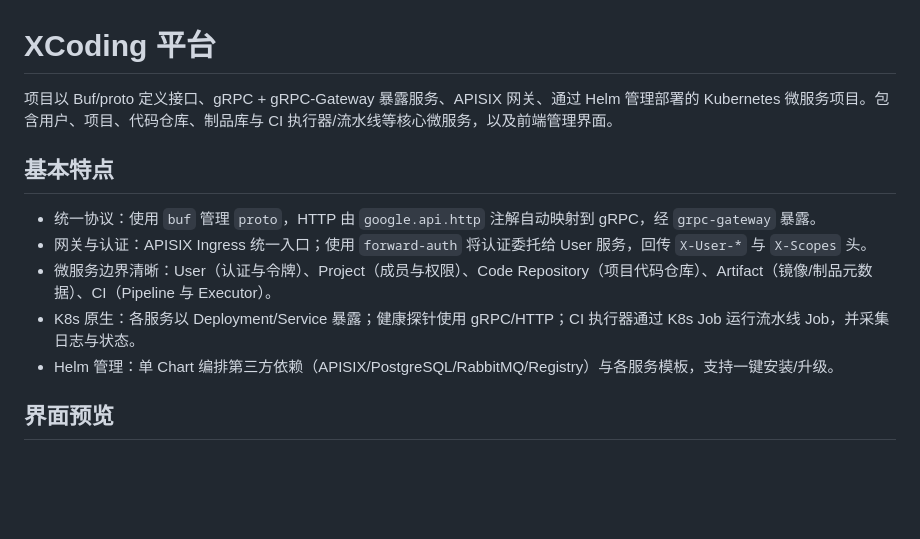
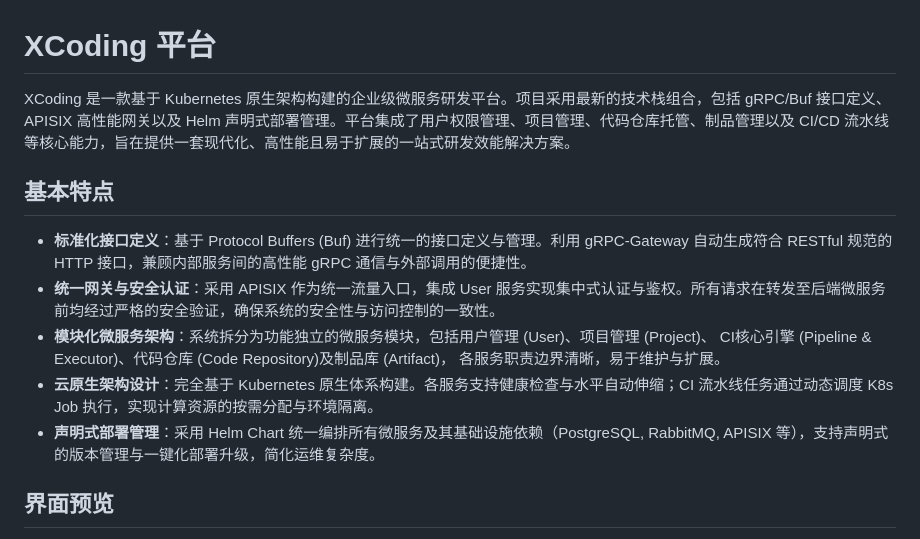
Before and after one commit to sealure/xcoding, a Markdown page: README.md, the part around the change. Rendered like a GitHub page; blank space fills up the shorter version.

Commit message:
docs: 更新README以更清晰地描述项目架构和特点

```diff
--- a/README.md
+++ b/README.md
@@ -1,13 +1,13 @@
 # XCoding 平台
 
-项目以 Buf/proto 定义接口、gRPC + gRPC-Gateway 暴露服务、APISIX 网关、通过 Helm 管理部署的 Kubernetes 微服务项目。包含用户、项目、代码仓库、制品库与 CI 执行器/流水线等核心微服务，以及前端管理界面。
+XCoding 是一款基于 Kubernetes 原生架构构建的企业级微服务研发平台。项目采用最新的技术栈组合，包括 gRPC/Buf 接口定义、APISIX 高性能网关以及 Helm 声明式部署管理。平台集成了用户权限管理、项目管理、代码仓库托管、制品管理以及 CI/CD 流水线等核心能力，旨在提供一套现代化、高性能且易于扩展的一站式研发效能解决方案。
 
 ## 基本特点
-- 统一协议：使用 `buf` 管理 `proto`，HTTP 由 `google.api.http` 注解自动映射到 gRPC，经 `grpc-gateway` 暴露。
-- 网关与认证：APISIX Ingress 统一入口；使用 `forward-auth` 将认证委托给 User 服务，回传 `X-User-*` 与 `X-Scopes` 头。
-- 微服务边界清晰：User（认证与令牌）、Project（成员与权限）、Code Repository（项目代码仓库）、Artifact（镜像/制品元数据）、CI（Pipeline 与 Executor）。
- - K8s 原生：各服务以 Deployment/Service 暴露；健康探针使用 gRPC/HTTP；CI 执行器通过 K8s Job 运行流水线 Job，并采集日志与状态。
- - Helm 管理：单 Chart 编排第三方依赖（APISIX/PostgreSQL/RabbitMQ/Registry）与各服务模板，支持一键安装/升级。
+- **标准化接口定义**：基于 Protocol Buffers (Buf) 进行统一的接口定义与管理。利用 gRPC-Gateway 自动生成符合 RESTful 规范的 HTTP 接口，兼顾内部服务间的高性能 gRPC 通信与外部调用的便捷性。
+- **统一网关与安全认证**：采用 APISIX 作为统一流量入口，集成 User 服务实现集中式认证与鉴权。所有请求在转发至后端微服务前均经过严格的安全验证，确保系统的安全性与访问控制的一致性。
+- **模块化微服务架构**：系统拆分为功能独立的微服务模块，包括用户管理 (User)、项目管理 (Project)、 CI核心引擎 (Pipeline & Executor)、代码仓库 (Code Repository)及制品库 (Artifact)， 各服务职责边界清晰，易于维护与扩展。
+- **云原生架构设计**：完全基于 Kubernetes 原生体系构建。各服务支持健康检查与水平自动伸缩；CI 流水线任务通过动态调度 K8s Job 执行，实现计算资源的按需分配与环境隔离。
+- **声明式部署管理**：采用 Helm Chart 统一编排所有微服务及其基础设施依赖（PostgreSQL, RabbitMQ, APISIX 等），支持声明式的版本管理与一键化部署升级，简化运维复杂度。
 
 ## 界面预览
 - 任务执行中：![任务执行中](docs/img/1任务执行中.png)
```
